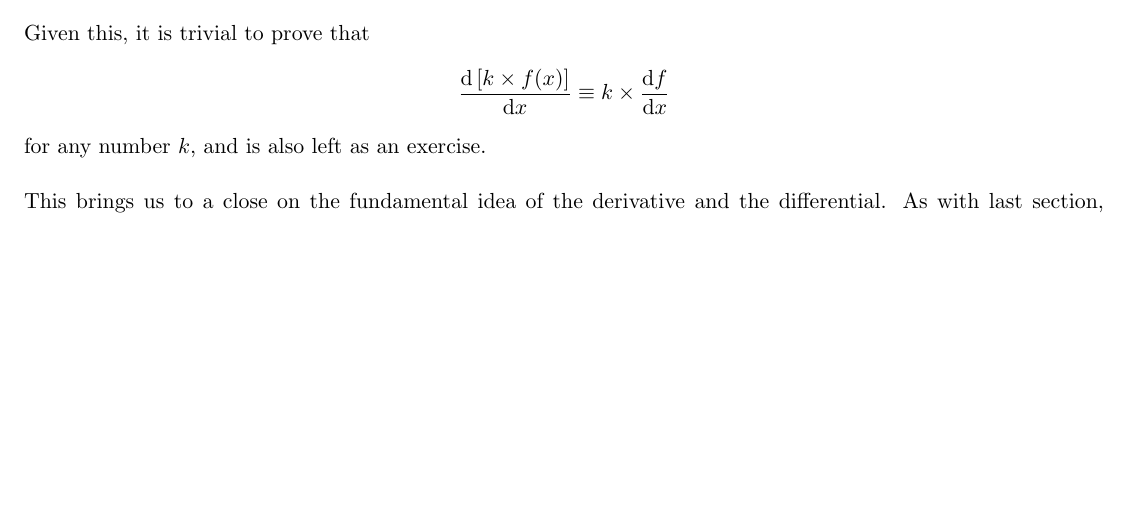
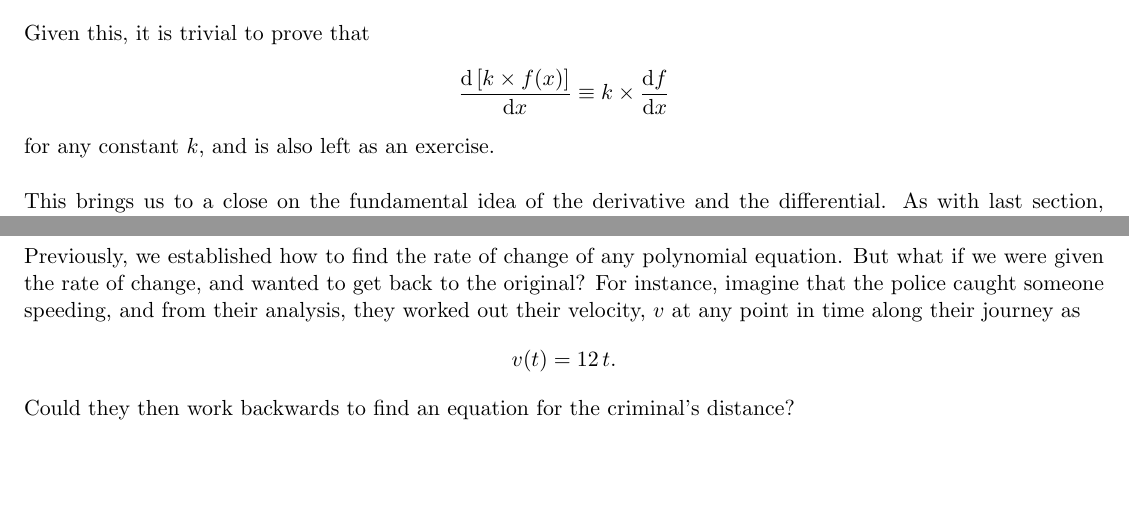
Before and after one commit to nikolaimerritt/EPQ-Calculus, a LaTeX document (GuideToCalculus.tex): part of page 8 of 8 before the commit and two parts of pages 9 and 10 of 10 after it, the two joined at a grey line, cut so that both start at the same text, the shorter picture padded with empty space. Compiled offline with pdfLaTeX.

Commit message:
Started the Integration section. Made a latex command for derivatives

```diff
--- a/GuideToCalculus.tex
+++ b/GuideToCalculus.tex
@@ -176,6 +179,14 @@ This pattern can be proved fairly easily for any natural power \(n\) using the b
 \begin{align*}
 	\D{\, [k \times f(x)]}{x} & \equiv k \times \D{f}{x}
 \end{align*}
-for any number \(k\), and is also left as an exercise.
+for any constant \(k\), and is also left as an exercise.
 \\ \\ This brings us to a close on the fundamental idea of the derivative and the differential. As with last section, I would highly recommend solving practice problems on these derivative properties until you are completely familiar with them, before moving on to our next topic.
+
+\newpage
+\section{The Integral: an integral part of Calculus}
+Previously, we established how to find the rate of change of any polynomial equation. But what if we were given the rate of change, and wanted to get back to the original? For instance, imagine that the police caught someone speeding, and from their analysis, they worked out their velocity, \(v\) at any point in time along their journey as
+\begin{align*}
+	v(t) &= 12 \, t.
+\end{align*}
+Could they then work backwards to find an equation for the criminal's distance?
 \end{document}
```
Also changed, not shown: GuideToCalculus.pdf, GuideToCalculus.tex (3 more changed lines), 3 other files.
